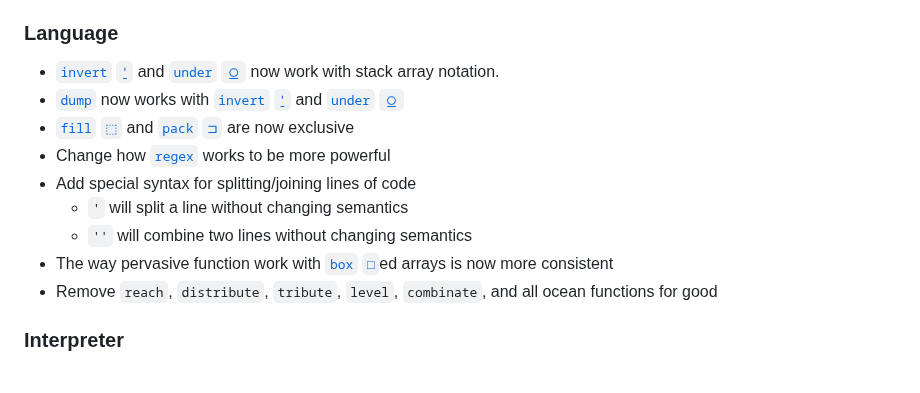
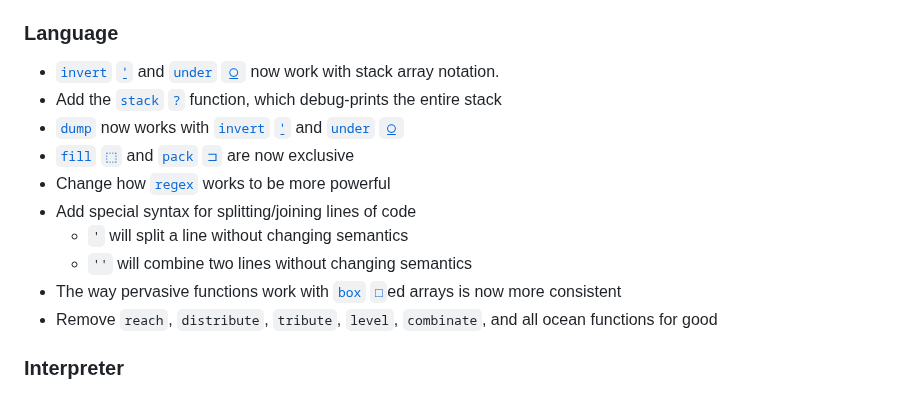
Before and after one commit to uiua-lang/uiua, a Markdown page: changelog.md, the part around the change. Rendered like a GitHub page.

Commit message:
add stack to changelog

```diff
--- a/changelog.md
+++ b/changelog.md
@@ -7,13 +7,14 @@ Uiua is not yet stable.
 This version is not yet released. If you are reading this on the website, then these changes are live here.
 ### Language
 - [`invert` `⍘`](https://uiua.org/docs/invert) and [`under` `⍜`](https://uiua.org/docs/under) now work with stack array notation.
+- Add the [`stack` `?`](https://uiua.org/docs/stack) function, which debug-prints the entire stack
 - [`dump`](https://uiua.org/docs/dump) now works with [`invert` `⍘`](https://uiua.org/docs/invert) and [`under` `⍜`](https://uiua.org/docs/under)
 - [`fill` `⬚`](https://uiua.org/docs/fill) and [`pack` `⊐`](https://uiua.org/docs/pack) are now exclusive
 - Change how [`regex`](https://uiua.org/docs/regex) works to be more powerful
 - Add special syntax for splitting/joining lines of code
   - `'` will split a line without changing semantics
   - `''` will combine two lines without changing semantics
-- The way pervasive function work with [`box` `□`](https://uiua.org/docs/box)ed arrays is now more consistent
+- The way pervasive functions work with [`box` `□`](https://uiua.org/docs/box)ed arrays is now more consistent
 - Remove `reach`, `distribute`, `tribute`, `level`, `combinate`, and all ocean functions for good
 ### Interpreter
 - Add a style diagnostic about lines that are too long
```
